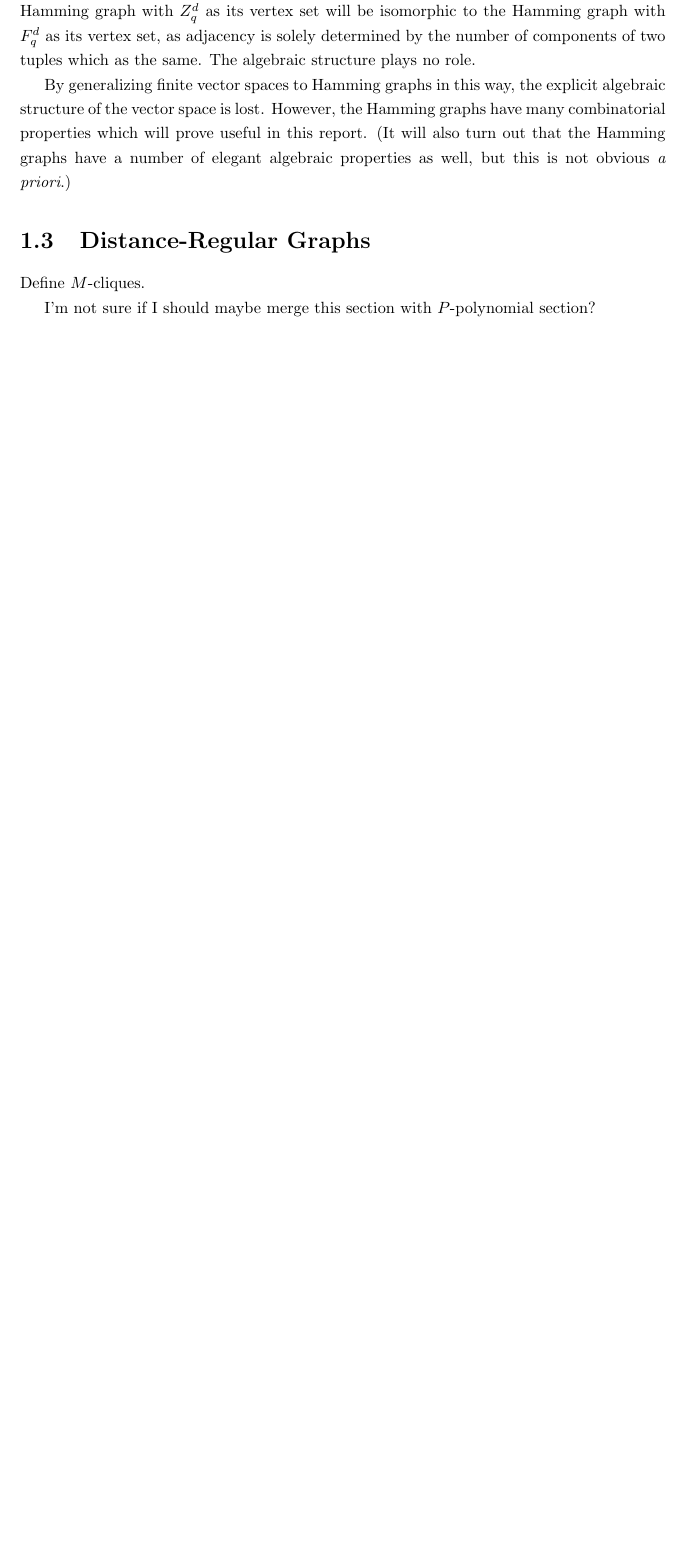
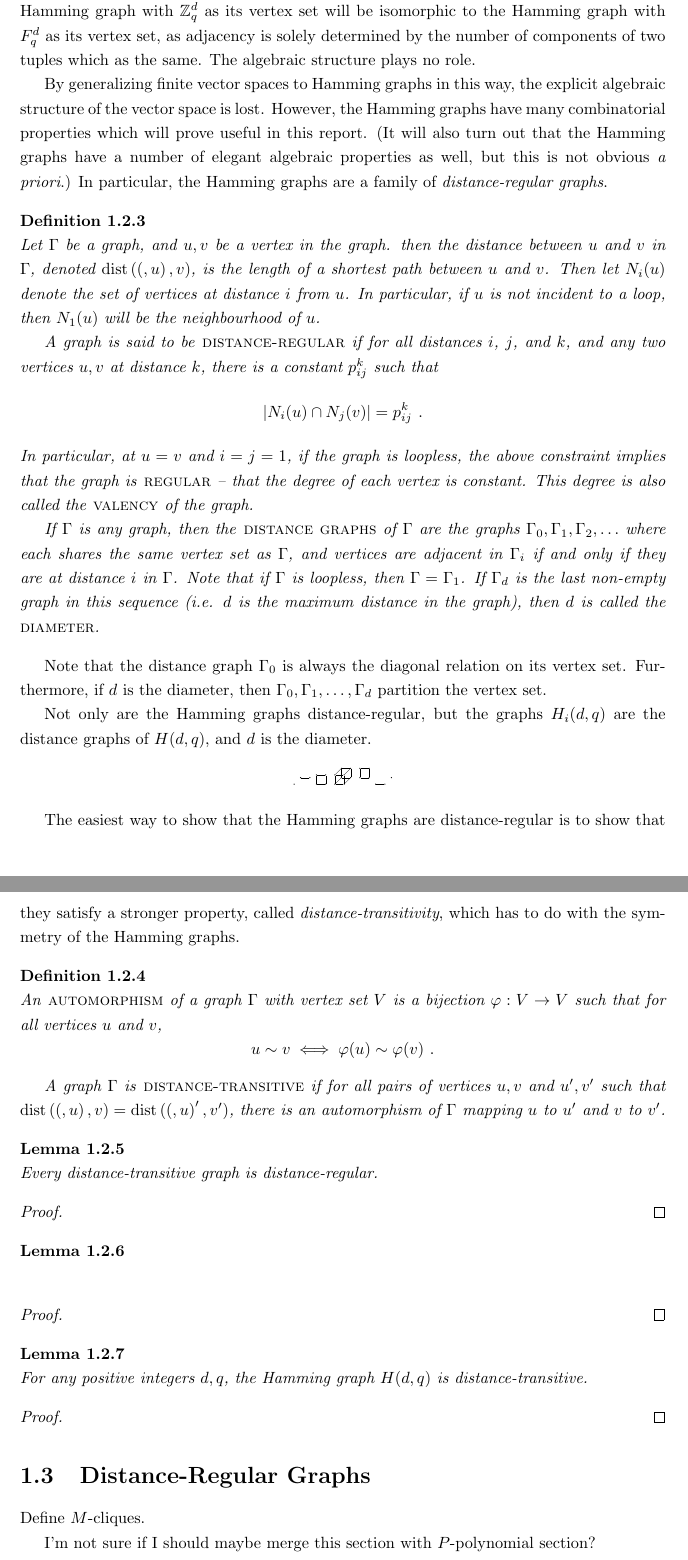
Before and after one commit to andrewnags/honours-project-report, a LaTeX thesis (report.tex): part of page 8 of 48 before the commit and two parts of pages 8 and 9 of 49 after it, the two joined at a grey line, cut so that both start at the same text, the shorter picture padded with empty space. Compiled offline with pdfLaTeX.

Commit message:
outline of introduction

```diff
--- a/report.tex
+++ b/report.tex
@@ -288,7 +291,7 @@
     q)$, the integer $q$ need not be a prime power.  Thus, the vertex set can
     be modelled as $\Z_q^d$.  If $q$ is a prime power, then $\Z_q$ still may not
     be isomorphic to the additive group of $F_q$ (they are isomorphic if and only if
-    $q$ is prime).  However, the Hamming graph with $Z_q^d$ as its vertex set
+    $q$ is prime).  However, the Hamming graph with $\Z_q^d$ as its vertex set
     will be isomorphic to the Hamming graph with $F_q^d$ as its vertex set, as
     adjacency is solely determined by the number of components of two tuples
     which as the same.  The algebraic structure plays no role.
@@ -298,7 +301,83 @@
     Hamming graphs have many combinatorial properties which will prove useful in
     this report.  (It will also turn out that the Hamming graphs have a number
     of elegant algebraic properties as well, but this is not obvious \textit{a
-    priori}.)
+    priori}.)  In particular, the Hamming graphs are a family of
+    \textit{distance-regular graphs}.
+
+    \begin{defn}\label{defn:drg}
+      Let $\Gamma$ be a graph, and $u, v$ be a vertex in the graph.  then the
+      distance between $u$ and $v$ in $\Gamma$, denoted $\dist(u, v)$, is the
+      length of a shortest path between $u$ and $v$.  Then let $N_i(u)$ denote
+      the set of vertices at distance $i$ from $u$.  In particular, if $u$ is
+      not incident to a loop, then $N_1(u)$ will be the neighbourhood of $u$.
+
+      A graph is said to be
+      \textsc{distance-regular} if for all distances $i$, $j$, and $k$, and any
+      two vertices $u, v$ at distance $k$, there is a constant $p_{ij}^k$ such
+      that
+      $$
+        \abs{N_i(u) \cap N_j(v)} = p_{ij}^k \ .
+      $$
+      In particular, at $u = v$ and $i = j = 1$, if the graph is loopless,
+      the above constraint implies that the graph is \textsc{regular} -- that
+      the degree of each vertex is constant.  This degree is also called the
+      \textsc{valency} of the graph.
+
+      If $\Gamma$ is any graph, then the \textsc{distance graphs} of $\Gamma$
+      are the graphs $\Gamma_0, \Gamma_1, \Gamma_2, \ldots$ where each shares
+      the same vertex set as $\Gamma$, and vertices are adjacent in $\Gamma_i$
+      if and only if they are at distance $i$ in $\Gamma$.  Note that if
+      $\Gamma$ is loopless, then $\Gamma = \Gamma_1$.  If $\Gamma_d$ is the last
+      non-empty graph in this sequence (i.e. $d$ is the maximum distance in the
+      graph), then $d$ is called the \textsc{diameter}.
+    \end{defn}
+
+    Note that the distance graph $\Gamma_0$ is always the diagonal relation on
+    its vertex set.  Furthermore, if $d$ is the diameter, then $\Gamma_0,
+    \Gamma_1, \ldots, \Gamma_d$ partition the vertex set.
+
+    Not only are the Hamming graphs distance-regular, but the graphs $H_i(d, q)$
+    are the distance graphs of $H(d, q)$, and $d$ is the diameter.
+
+    \mysep
+
+    The easiest way to show that the Hamming graphs are distance-regular is to
+    show that they satisfy a stronger property, called
+    \textit{distance-transitivity}, which has to do with the symmetry of the
+    Hamming graphs.
+
+    \begin{defn}\label{defn:distance-transitive}
+      An \textsc{automorphism} of a graph $\Gamma$ with vertex set $V$ is a
+      bijection $\phi: V \to V$ such that for all vertices $u$ and $v$,
+      $$
+        u \sim v \iff \phi(u) \sim \phi(v) \ .
+      $$
+
+      A graph $\Gamma$ is \textsc{distance-transitive} if for all pairs of vertices $u,
+      v$ and $u', v'$ such that $\dist(u, v) = \dist(u', v')$, there is an
+      automorphism of $\Gamma$ mapping $u$ to $u'$ and $v$ to $v'$.
+    \end{defn}
+
+    \begin{lem}\label{lem:distance-transitive->drg}
+      Every distance-transitive graph is distance-regular.
+    \end{lem}
+
+    \begin{proof}
+    \end{proof}
+
+    \begin{lem}\label{lem:hamming-characterized-distance}
+    \end{lem}
+
+    \begin{proof}
+    \end{proof}
+
+    \begin{lem}\label{lem:hamming-distance-transitive}
+      For any positive integers $d, q$, the Hamming graph $H(d, q)$ is
+      distance-transitive.
+    \end{lem}
+
+    \begin{proof}
+    \end{proof}
 
   \section{Distance-Regular Graphs}
     Define $M$-cliques.
```
Also changed, not shown: report.tex (11 more changed lines).
